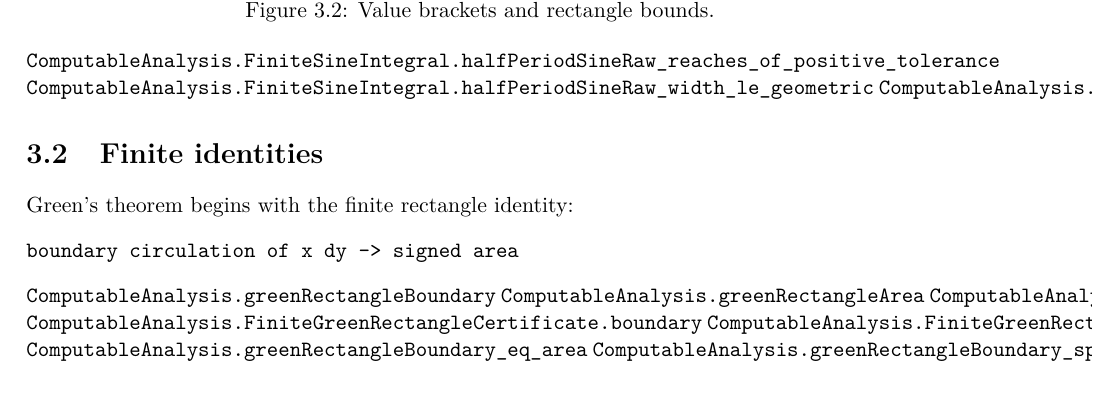
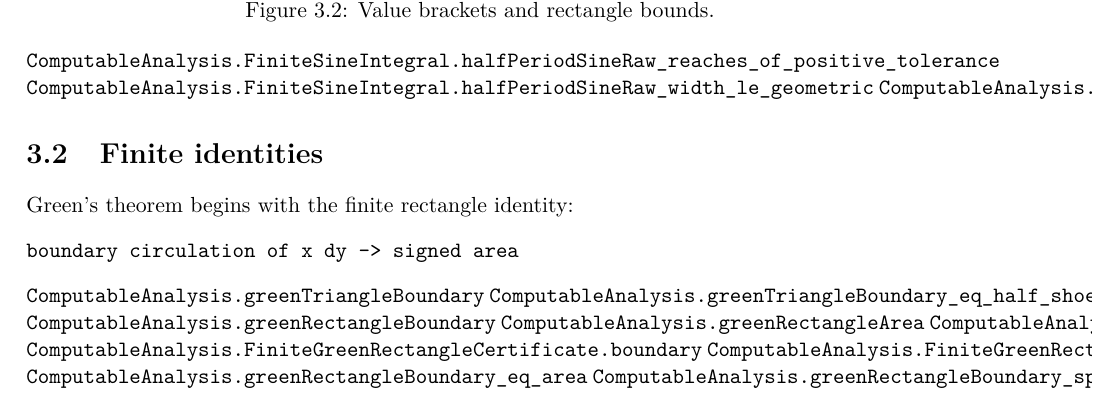
Before and after one commit to liuyao12/computable-analysis, a LaTeX document (blueprint/src/web.tex, which reads blueprint/src/03-integrals.tex): part of page 32 of 44, cut so that both start at the same text. Compiled offline with pdfLaTeX.

Commit message:
Add triangular Green boundary identity

```diff
--- a/blueprint/src/03-integrals.tex
+++ b/blueprint/src/03-integrals.tex
@@ -40,6 +40,8 @@ Green's theorem begins with the finite rectangle identity:
 \begin{verbatim}
 boundary circulation of x dy -> signed area
 \end{verbatim}
+\lean{ComputableAnalysis.greenTriangleBoundary}
+\lean{ComputableAnalysis.greenTriangleBoundary_eq_half_shoelace}
 \lean{ComputableAnalysis.greenRectangleBoundary}
 \lean{ComputableAnalysis.greenRectangleArea}
 \lean{ComputableAnalysis.FiniteGreenRectangleCertificate}
```
Also changed, not shown: 2 other files.
